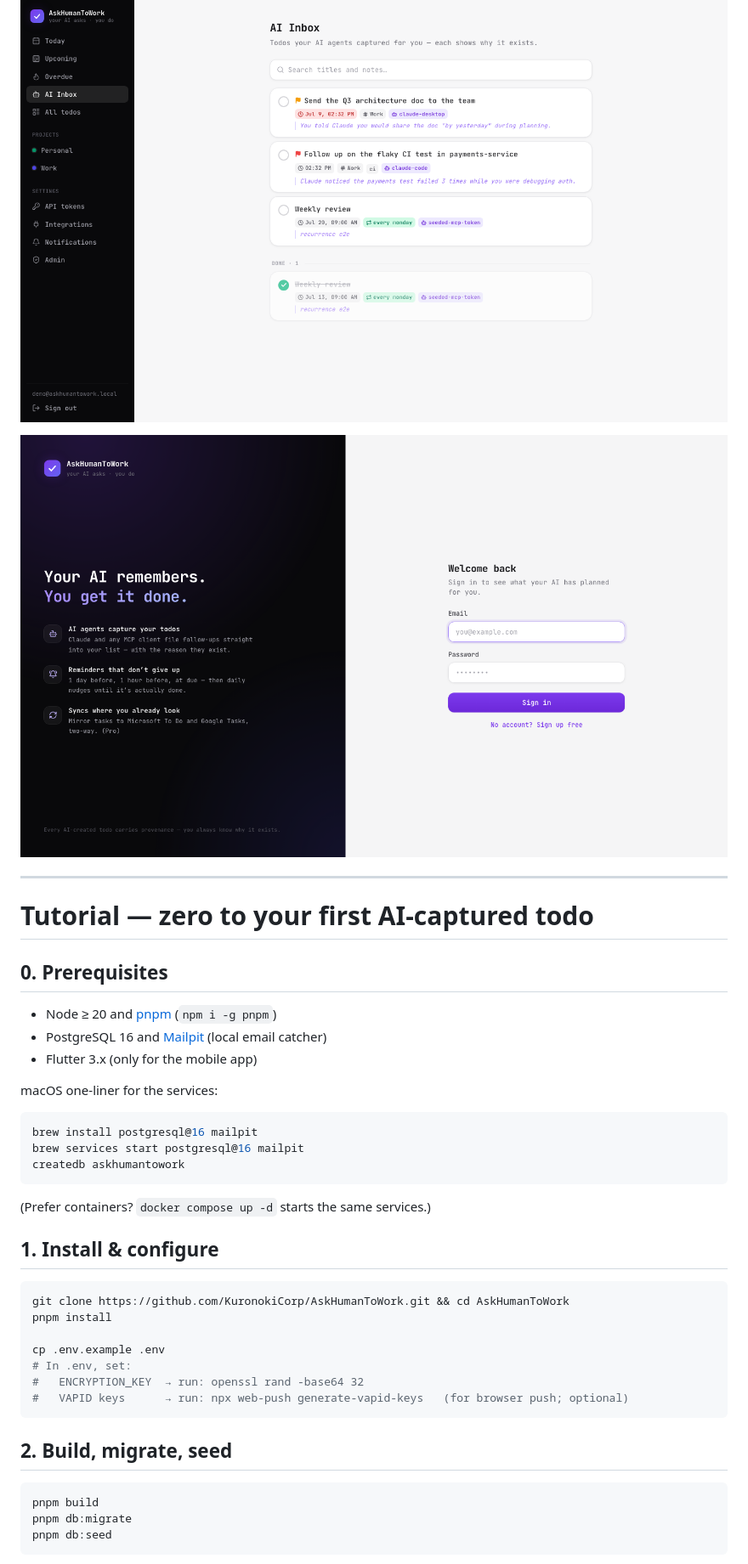
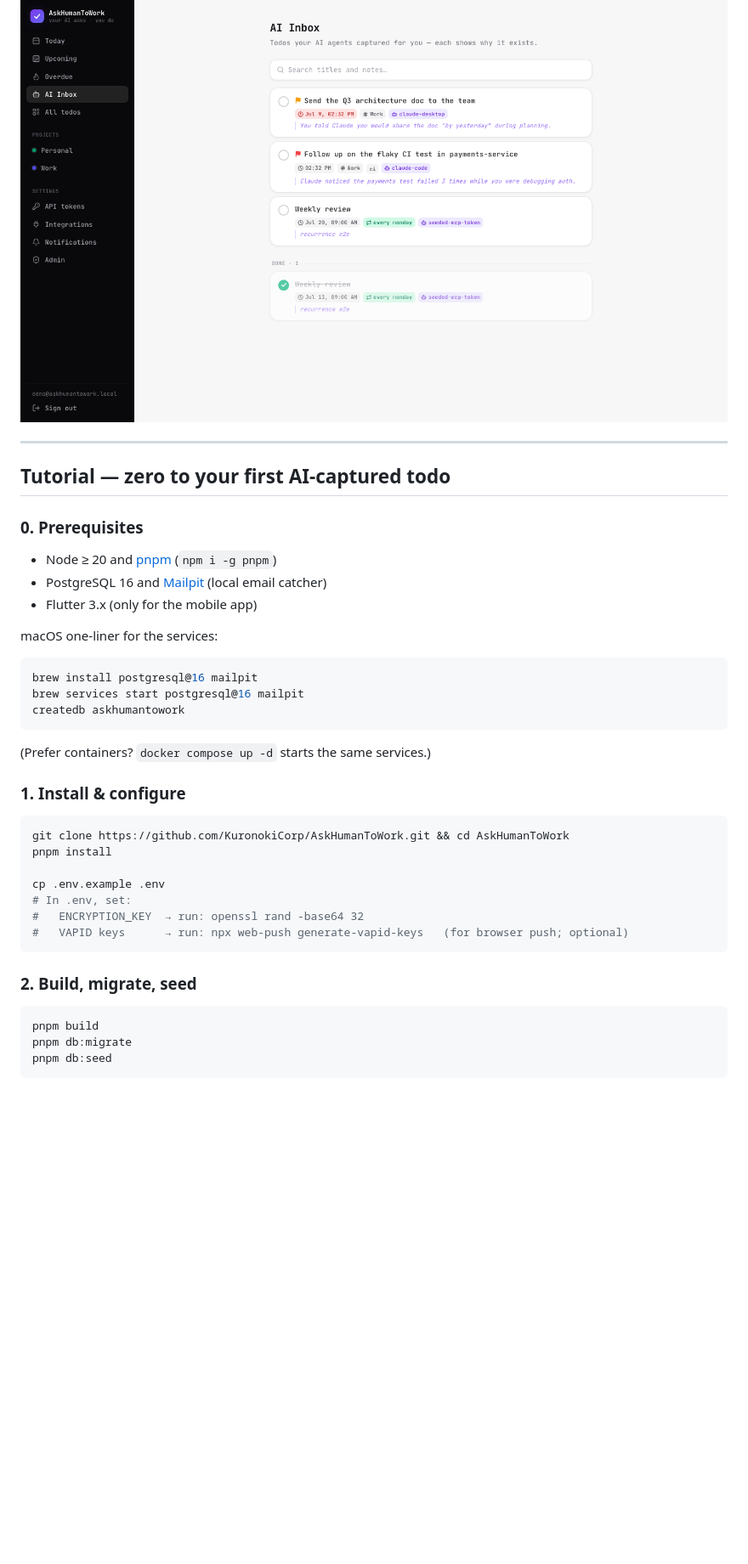
Before and after one commit to KuronokiCorp/AskHumanToWork, a Markdown page: README.md, the part around one of its changes. Shown at 85% size. Drawn GitHub-style; blank space fills up the shorter version.

````diff
--- a/README.md
+++ b/README.md
@@ -19,13 +28,11 @@ Every AI-created todo shows **who** added it and **why**:
 
 ![AI Inbox with provenance](docs/images/ai-inbox.png)
 
-![Login](docs/images/login.png)
-
 ---
 
-# Tutorial — zero to your first AI-captured todo
+## Tutorial — zero to your first AI-captured todo
 
-## 0. Prerequisites
+### 0. Prerequisites
 
 - Node ≥ 20 and [pnpm](https://pnpm.io) (`npm i -g pnpm`)
 - PostgreSQL 16 and [Mailpit](https://mailpit.axllent.org) (local email catcher)
@@ -41,7 +48,7 @@ createdb askhumantowork
 
 (Prefer containers? `docker compose up -d` starts the same services.)
 
-## 1. Install & configure
+### 1. Install & configure
 
 ```bash
 git clone https://github.com/KuronokiCorp/AskHumanToWork.git && cd AskHumanToWork
@@ -53,7 +60,7 @@ cp .env.example .env
 #   VAPID keys      → run: npx web-push generate-vapid-keys   (for browser push; optional)
 ```
 
-## 2. Build, migrate, seed
+### 2. Build, migrate, seed
 
 ```bash
 pnpm build
````
Also changed, not shown: other parts of README.md (+67 -24 lines).
